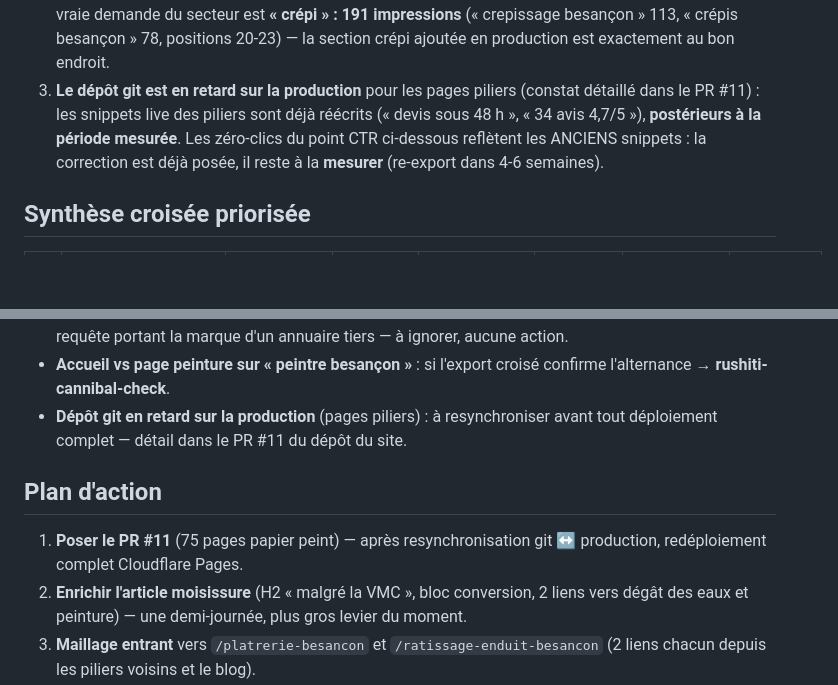
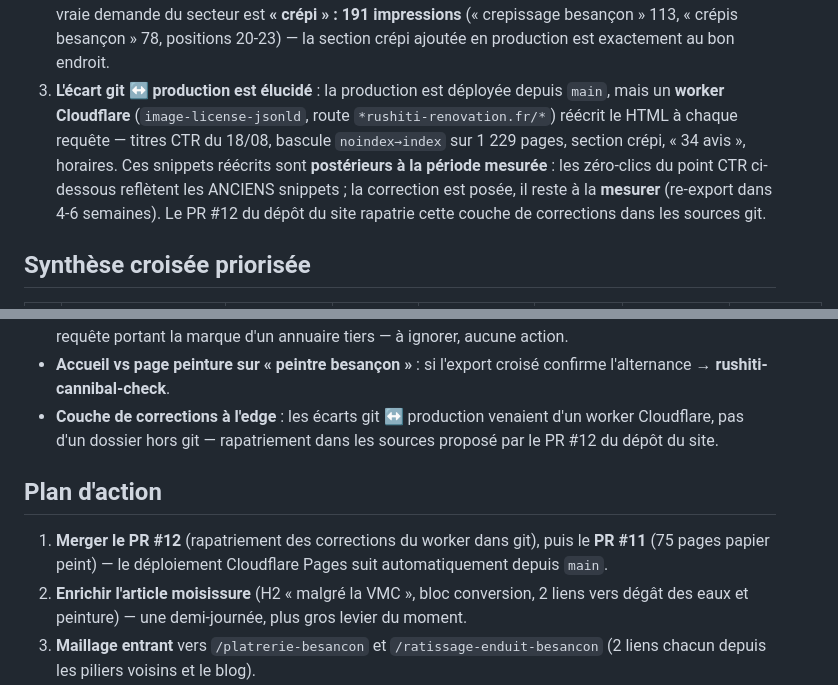
Before and after one commit to eurotregu/RUSHITI-RENOVATION-BESANCON--website, a Markdown page: docs/seo/opportunites-gsc-2026-08.md, 2 parts joined by grey strips. Rendered like a GitHub page; blank space fills up the shorter version.

Commit message:
Rapport GSC : corrige le mécanisme de l'écart git/production
L'écart venait d'un worker Cloudflare qui réécrit le HTML à l'edge
(image-license-jsonld), pas d'un dossier déployé hors git. Le PR #12 du
dépôt du site rapatrie ces corrections dans les sources.

Co-Authored-By: Claude Opus 5 <noreply@anthropic.com>
Claude-Session: https://claude.ai/code/session_01XnWWQeQrCucbX4dfGXnC5c

```diff
--- a/docs/seo/opportunites-gsc-2026-08.md
+++ b/docs/seo/opportunites-gsc-2026-08.md
@@ -32,12 +32,15 @@ cluster « entreprise de peinture besançon » avec zéro clic**.
    Et la vraie demande du secteur est **« crépi » : 191 impressions**
    (« crepissage besançon » 113, « crépis besançon » 78, positions 20-23) —
    la section crépi ajoutée en production est exactement au bon endroit.
-3. **Le dépôt git est en retard sur la production** pour les pages piliers
-   (constat détaillé dans le PR #11) : les snippets live des piliers sont déjà
-   réécrits (« devis sous 48 h », « 34 avis 4,7/5 »), **postérieurs à la
-   période mesurée**. Les zéro-clics du point CTR ci-dessous reflètent les
-   ANCIENS snippets : la correction est déjà posée, il reste à la **mesurer**
-   (re-export dans 4-6 semaines).
+3. **L'écart git ↔ production est élucidé** : la production est déployée
+   depuis `main`, mais un **worker Cloudflare** (`image-license-jsonld`,
+   route `*rushiti-renovation.fr/*`) réécrit le HTML à chaque requête —
+   titres CTR du 18/08, bascule `noindex→index` sur 1 229 pages, section
+   crépi, « 34 avis », horaires. Ces snippets réécrits sont **postérieurs à
+   la période mesurée** : les zéro-clics du point CTR ci-dessous reflètent
+   les ANCIENS snippets ; la correction est posée, il reste à la **mesurer**
+   (re-export dans 4-6 semaines). Le PR #12 du dépôt du site rapatrie cette
+   couche de corrections dans les sources git.
 
 ## Synthèse croisée priorisée
 
@@ -186,13 +189,15 @@ la consolidation corrige.
   tiers — à ignorer, aucune action.
 - **Accueil vs page peinture sur « peintre besançon »** : si l'export croisé
   confirme l'alternance → **rushiti-cannibal-check**.
-- **Dépôt git en retard sur la production** (pages piliers) : à resynchroniser
-  avant tout déploiement complet — détail dans le PR #11 du dépôt du site.
+- **Couche de corrections à l'edge** : les écarts git ↔ production venaient
+  d'un worker Cloudflare, pas d'un dossier hors git — rapatriement dans les
+  sources proposé par le PR #12 du dépôt du site.
 
 ## Plan d'action
 
-1. **Poser le PR #11** (75 pages papier peint) — après resynchronisation
-   git ↔ production, redéploiement complet Cloudflare Pages.
+1. **Merger le PR #12** (rapatriement des corrections du worker dans git),
+   puis le **PR #11** (75 pages papier peint) — le déploiement Cloudflare
+   Pages suit automatiquement depuis `main`.
 2. **Enrichir l'article moisissure** (H2 « malgré la VMC », bloc conversion,
    2 liens vers dégât des eaux et peinture) — une demi-journée, plus gros
    levier du moment.
```
